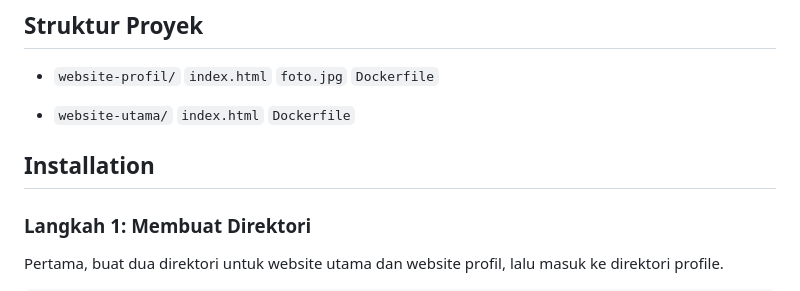
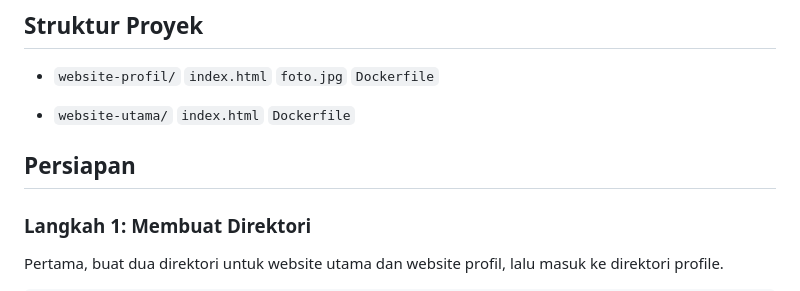
Before and after one commit to MuhamadAdhiWinata/website-data-diri, a Markdown page: README.md, the part around the change. GitHub-like rendering.

Commit message:
Update README.md
last

````diff
--- a/README.md
+++ b/README.md
@@ -15,7 +15,7 @@ https://github.com/MuhamadAdhiWinata/website-data-diri/assets/142725576/dbaa4ff1
  ```index.html```
  ```Dockerfile```
 
-## Installation
+## Persiapan
 ### Langkah 1: Membuat Direktori
 Pertama, buat dua direktori untuk website utama dan website profil, lalu masuk ke direktori profile.
 
````
